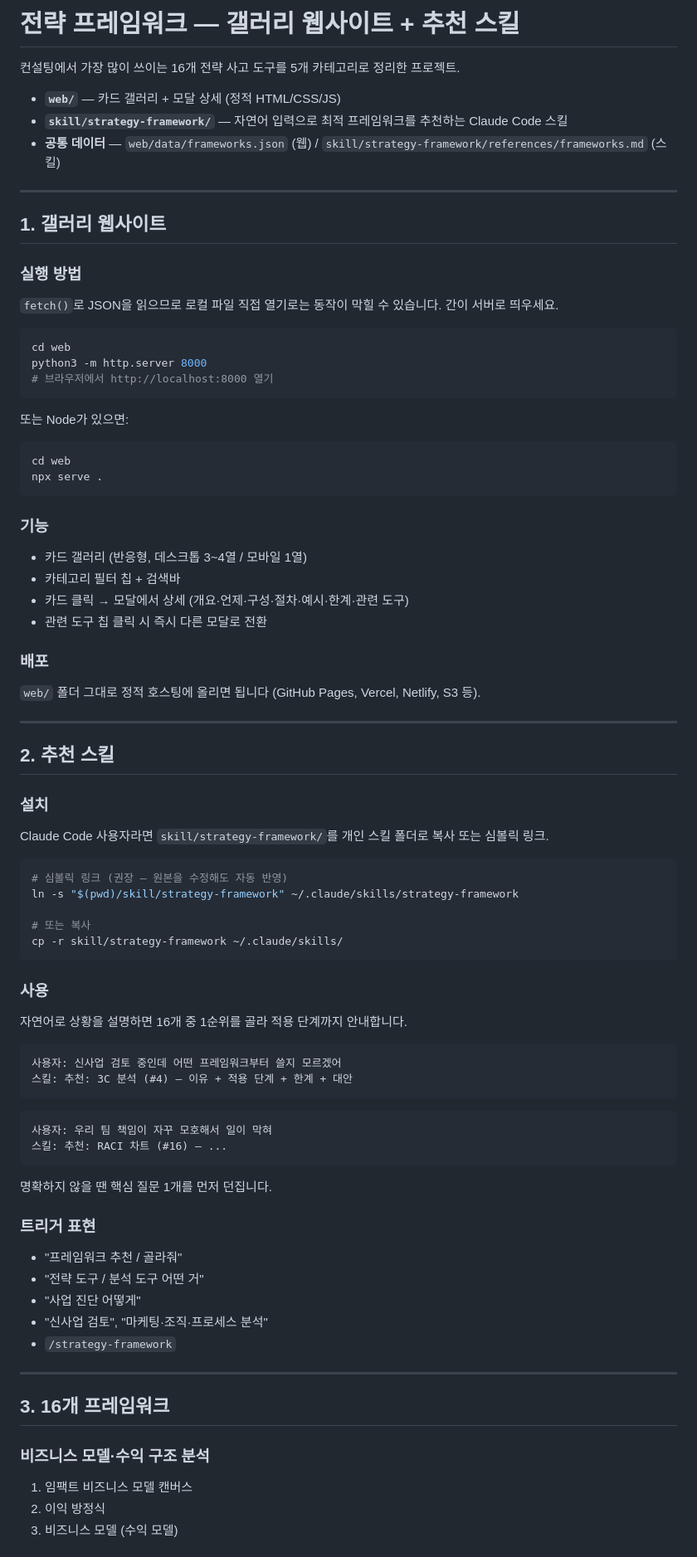
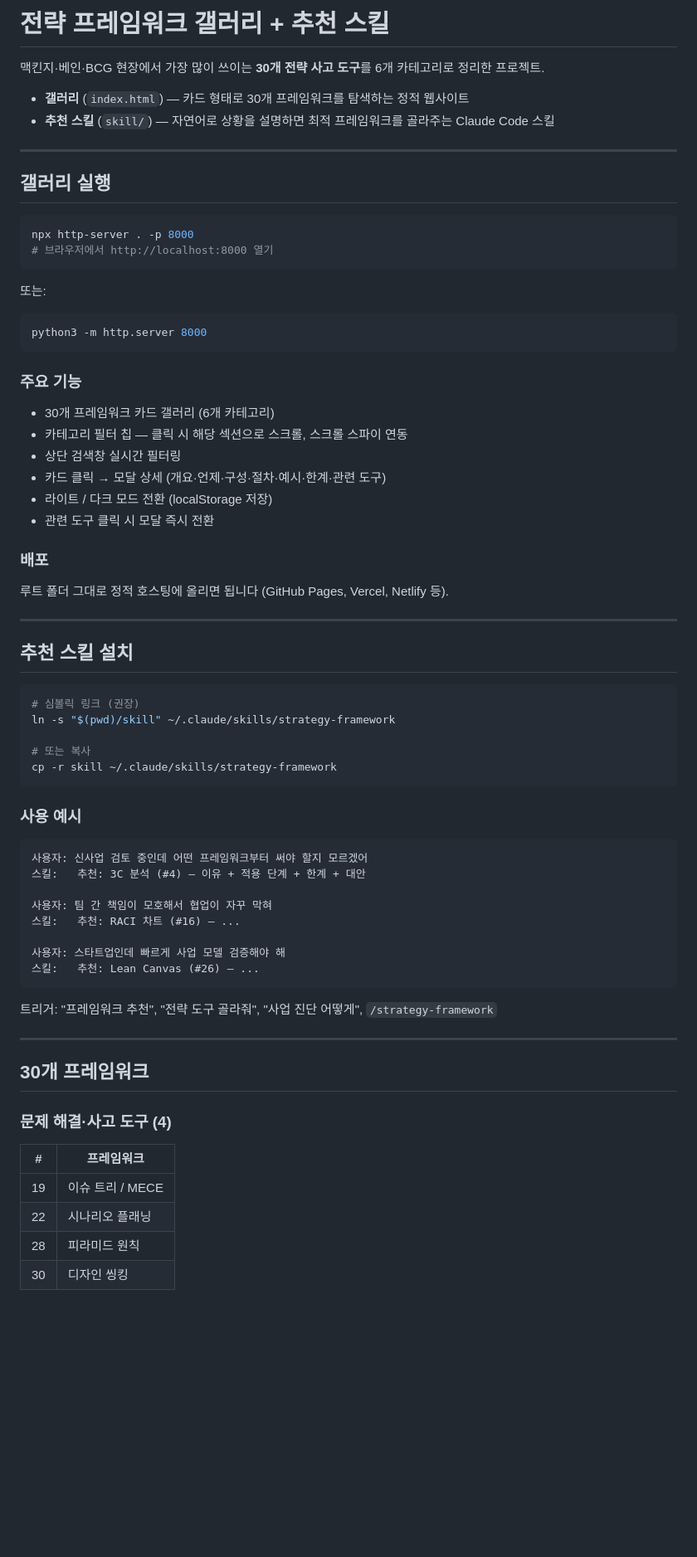
Before and after one commit to airoasting/strategy, a Markdown page: README.md, the part around one of its changes. Shown at 83% size. GitHub-like rendering; blank space fills up the shorter version.

````diff
--- a/README.md
+++ b/README.md
@@ -1,89 +1,74 @@
-# 전략 프레임워크 — 갤러리 웹사이트 + 추천 스킬
+# 전략 프레임워크 갤러리 + 추천 스킬
 
-컨설팅에서 가장 많이 쓰이는 16개 전략 사고 도구를 5개 카테고리로 정리한 프로젝트.
+맥킨지·베인·BCG 현장에서 가장 많이 쓰이는 **30개 전략 사고 도구**를 6개 카테고리로 정리한 프로젝트.
 
-- **`web/`** — 카드 갤러리 + 모달 상세 (정적 HTML/CSS/JS)
-- **`skill/strategy-framework/`** — 자연어 입력으로 최적 프레임워크를 추천하는 Claude Code 스킬
-- **공통 데이터** — `web/data/frameworks.json` (웹) / `skill/strategy-framework/references/frameworks.md` (스킬)
+- **갤러리** (`index.html`) — 카드 형태로 30개 프레임워크를 탐색하는 정적 웹사이트
+- **추천 스킬** (`skill/`) — 자연어로 상황을 설명하면 최적 프레임워크를 골라주는 Claude Code 스킬
 
 ---
 
-## 1. 갤러리 웹사이트
-
-### 실행 방법
-
-`fetch()`로 JSON을 읽으므로 로컬 파일 직접 열기로는 동작이 막힐 수 있습니다. 간이 서버로 띄우세요.
+## 갤러리 실행
 
 ```bash
-cd web
-python3 -m http.server 8000
+npx http-server . -p 8000
 # 브라우저에서 http://localhost:8000 열기
 ```
 
-또는 Node가 있으면:
+또는:
 
 ```bash
-cd web
-npx serve .
+python3 -m http.server 8000
 ```
 
-### 기능
+### 주요 기능
 
-- 카드 갤러리 (반응형, 데스크톱 3~4열 / 모바일 1열)
-- 카테고리 필터 칩 + 검색바
-- 카드 클릭 → 모달에서 상세 (개요·언제·구성·절차·예시·한계·관련 도구)
-- 관련 도구 칩 클릭 시 즉시 다른 모달로 전환
+- 30개 프레임워크 카드 갤러리 (6개 카테고리)
+- 카테고리 필터 칩 — 클릭 시 해당 섹션으로 스크롤, 스크롤 스파이 연동
+- 상단 검색창 실시간 필터링
+- 카드 클릭 → 모달 상세 (개요·언제·구성·절차·예시·한계·관련 도구)
+- 라이트 / 다크 모드 전환 (localStorage 저장)
+- 관련 도구 클릭 시 모달 즉시 전환
 
 ### 배포
 
-`web/` 폴더 그대로 정적 호스팅에 올리면 됩니다 (GitHub Pages, Vercel, Netlify, S3 등).
+루트 폴더 그대로 정적 호스팅에 올리면 됩니다 (GitHub Pages, Vercel, Netlify 등).
 
 ---
 
-## 2. 추천 스킬
-
-### 설치
-
-Claude Code 사용자라면 `skill/strategy-framework/`를 개인 스킬 폴더로 복사 또는 심볼릭 링크.
+## 추천 스킬 설치
 
 ```bash
-# 심볼릭 링크 (권장 — 원본을 수정해도 자동 반영)
-ln -s "$(pwd)/skill/strategy-framework" ~/.claude/skills/strategy-framework
+# 심볼릭 링크 (권장)
+ln -s "$(pwd)/skill" ~/.claude/skills/strategy-framework
 
 # 또는 복사
-cp -r skill/strategy-framework ~/.claude/skills/
+cp -r skill ~/.claude/skills/strategy-framework
 ```
 
-### 사용
-
-자연어로 상황을 설명하면 16개 중 1순위를 골라 적용 단계까지 안내합니다.
+### 사용 예시
 
 ```
-사용자: 신사업 검토 중인데 어떤 프레임워크부터 쓸지 모르겠어
-스킬: 추천: 3C 분석 (#4) — 이유 + 적용 단계 + 한계 + 대안
+사용자: 신사업 검토 중인데 어떤 프레임워크부터 써야 할지 모르겠어
+스킬:   추천: 3C 분석 (#4) — 이유 + 적용 단계 + 한계 + 대안
+
+사용자: 팀 간 책임이 모호해서 협업이 자꾸 막혀
+스킬:   추천: RACI 차트 (#16) — ...
+
+사용자: 스타트업인데 빠르게 사업 모델 검증해야 해
+스킬:   추천: Lean Canvas (#26) — ...
 ```
 
-```
-사용자: 우리 팀 책임이 자꾸 모호해서 일이 막혀
-스킬: 추천: RACI 차트 (#16) — ...
-```
-
-명확하지 않을 땐 핵심 질문 1개를 먼저 던집니다.
-
-### 트리거 표현
-
-- "프레임워크 추천 / 골라줘"
-- "전략 도구 / 분석 도구 어떤 거"
-- "사업 진단 어떻게"
-- "신사업 검토", "마케팅·조직·프로세스 분석"
-- `/strategy-framework`
+트리거: "프레임워크 추천", "전략 도구 골라줘", "사업 진단 어떻게", `/strategy-framework`
 
 ---
 
-## 3. 16개 프레임워크
+## 30개 프레임워크
 
-### 비즈니스 모델·수익 구조 분석
-1. 임팩트 비즈니스 모델 캔버스
-2. 이익 방정식
-3. 비즈니스 모델 (수익 모델)
+### 문제 해결·사고 도구 (4)
+| # | 프레임워크 |
+|---|-----------|
+| 19 | 이슈 트리 / MECE |
+| 22 | 시나리오 플래닝 |
+| 28 | 피라미드 원칙 |
+| 30 | 디자인 씽킹 |
 
````
Also changed, not shown: other parts of README.md (+60 -30 lines).
